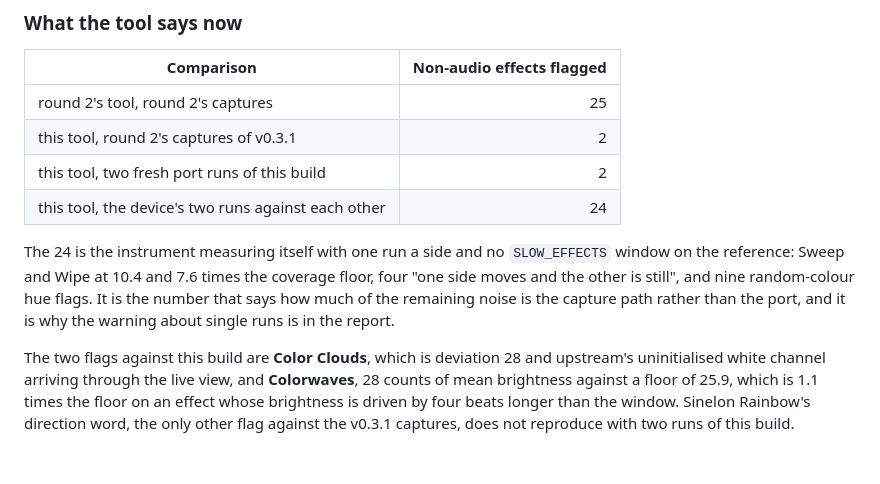
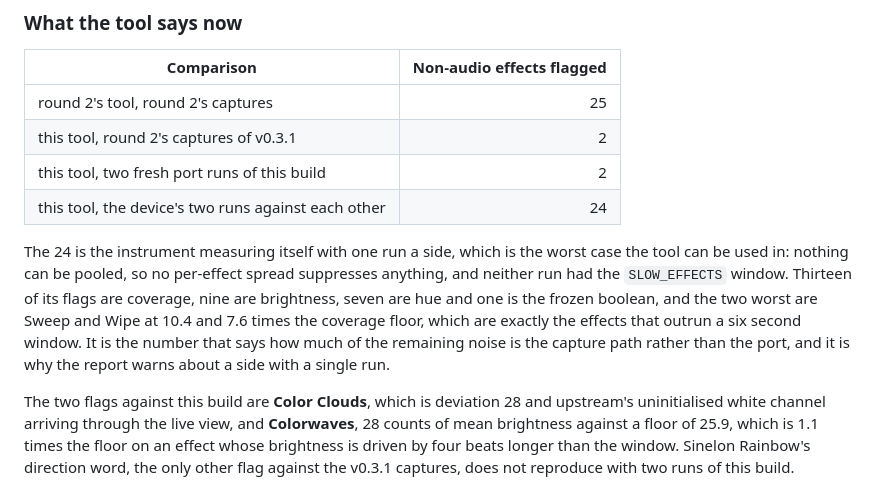
Before and after one commit to bharvey88/esphome-wled-fx, a Markdown page: verification/round-2/FIXES.md, the part around the change. Drawn GitHub-style; blank space fills up the shorter version.

Commit message:
Describe the self-comparison flags as they actually break down

```diff
--- a/verification/round-2/FIXES.md
+++ b/verification/round-2/FIXES.md
@@ -347,12 +347,15 @@ runs. The report says, in the capture facts, when either side has only one.
 | this tool, two fresh port runs of this build | 2 |
 | this tool, the device's two runs against each other | 24 |
 
-The 24 is the instrument measuring itself with one run a side and no
-`SLOW_EFFECTS` window on the reference: Sweep and Wipe at 10.4 and 7.6 times
-the coverage floor, four "one side moves and the other is still", and nine
-random-colour hue flags. It is the number that says how much of the remaining
-noise is the capture path rather than the port, and it is why the warning about
-single runs is in the report.
+The 24 is the instrument measuring itself with one run a side, which is the
+worst case the tool can be used in: nothing can be pooled, so no per-effect
+spread suppresses anything, and neither run had the `SLOW_EFFECTS` window.
+Thirteen of its flags are coverage, nine are brightness, seven are hue and
+one is the frozen boolean, and the two worst are Sweep and Wipe at 10.4 and
+7.6 times the coverage floor, which are exactly the effects that outrun a six
+second window. It is the number that says how much of the remaining noise is
+the capture path rather than the port, and it is why the report warns about a
+side with a single run.
 
 The two flags against this build are **Color Clouds**, which is deviation 28
 and upstream's uninitialised white channel arriving through the live view, and
```
